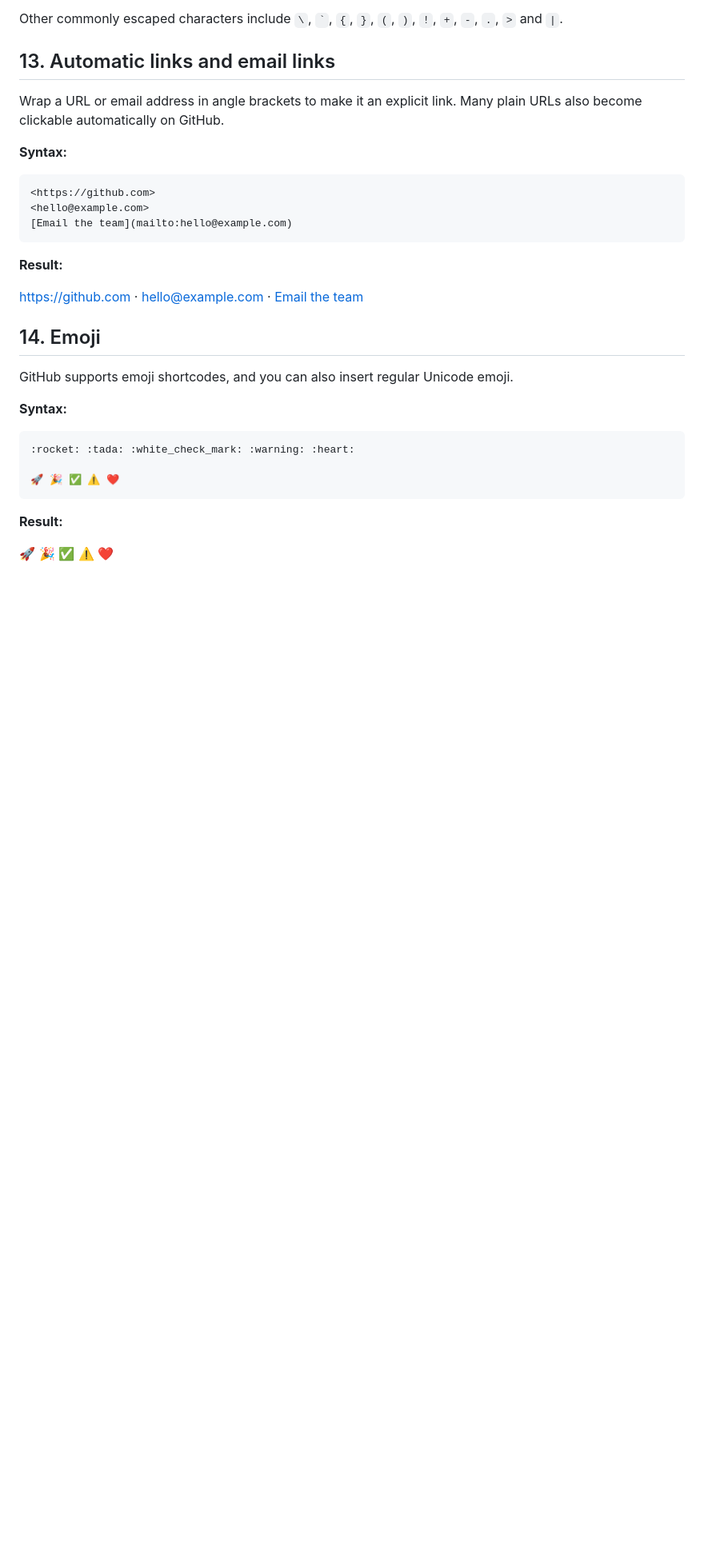
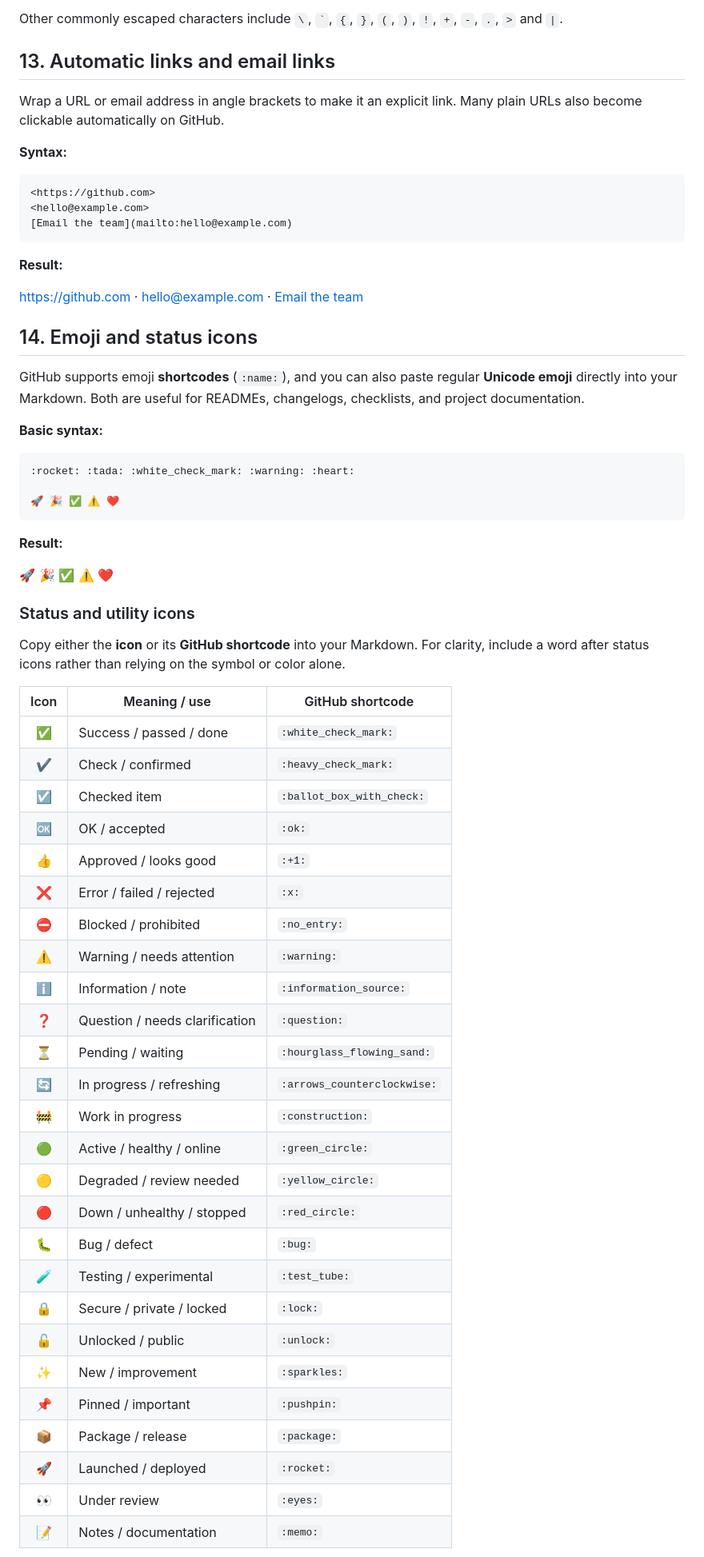
Before and after one commit to checkpointsw-devsec/DemoLab-Guides, a Markdown page: markdown-syntax.md, the part around one of its changes. Shown at 80% size. GitHub-like rendering; blank space fills up the shorter version.

````diff
--- a/markdown-syntax.md
+++ b/markdown-syntax.md
@@ -358,11 +359,11 @@ Wrap a URL or email address in angle brackets to make it an explicit link. Many
 
 <https://github.com> · <hello@example.com> · [Email the team](mailto:hello@example.com)
 
-## 14. Emoji
+## 14. Emoji and status icons
 
-GitHub supports emoji shortcodes, and you can also insert regular Unicode emoji.
+GitHub supports emoji **shortcodes** (`:name:`), and you can also paste regular **Unicode emoji** directly into your Markdown. Both are useful for READMEs, changelogs, checklists, and project documentation.
 
-**Syntax:**
+**Basic syntax:**
 
 ```markdown
 :rocket: :tada: :white_check_mark: :warning: :heart:
@@ -373,3 +374,37 @@ GitHub supports emoji shortcodes, and you can also insert regular Unicode emoji.
 **Result:**
 
 :rocket: :tada: :white_check_mark: :warning: :heart:
+
+### Status and utility icons
+
+Copy either the **icon** or its **GitHub shortcode** into your Markdown. For clarity, include a word after status icons rather than relying on the symbol or color alone.
+
+| Icon | Meaning / use | GitHub shortcode |
+| :---: | --- | --- |
+| ✅ | Success / passed / done | `:white_check_mark:` |
+| ✔️ | Check / confirmed | `:heavy_check_mark:` |
+| ☑️ | Checked item | `:ballot_box_with_check:` |
+| 🆗 | OK / accepted | `:ok:` |
+| 👍 | Approved / looks good | `:+1:` |
+| ❌ | Error / failed / rejected | `:x:` |
+| ⛔ | Blocked / prohibited | `:no_entry:` |
+| ⚠️ | Warning / needs attention | `:warning:` |
+| ℹ️ | Information / note | `:information_source:` |
+| ❓ | Question / needs clarification | `:question:` |
+| ⏳ | Pending / waiting | `:hourglass_flowing_sand:` |
+| 🔄 | In progress / refreshing | `:arrows_counterclockwise:` |
+| 🚧 | Work in progress | `:construction:` |
+| 🟢 | Active / healthy / online | `:green_circle:` |
+| 🟡 | Degraded / review needed | `:yellow_circle:` |
+| 🔴 | Down / unhealthy / stopped | `:red_circle:` |
+| 🐛 | Bug / defect | `:bug:` |
+| 🧪 | Testing / experimental | `:test_tube:` |
+| 🔒 | Secure / private / locked | `:lock:` |
+| 🔓 | Unlocked / public | `:unlock:` |
+| ✨ | New / improvement | `:sparkles:` |
+| 📌 | Pinned / important | `:pushpin:` |
+| 📦 | Package / release | `:package:` |
+| 🚀 | Launched / deployed | `:rocket:` |
+| 👀 | Under review | `:eyes:` |
+| 📝 | Notes / documentation | `:memo:` |
+
````
Also changed, not shown: other parts of markdown-syntax.md (+95 -3 lines).
